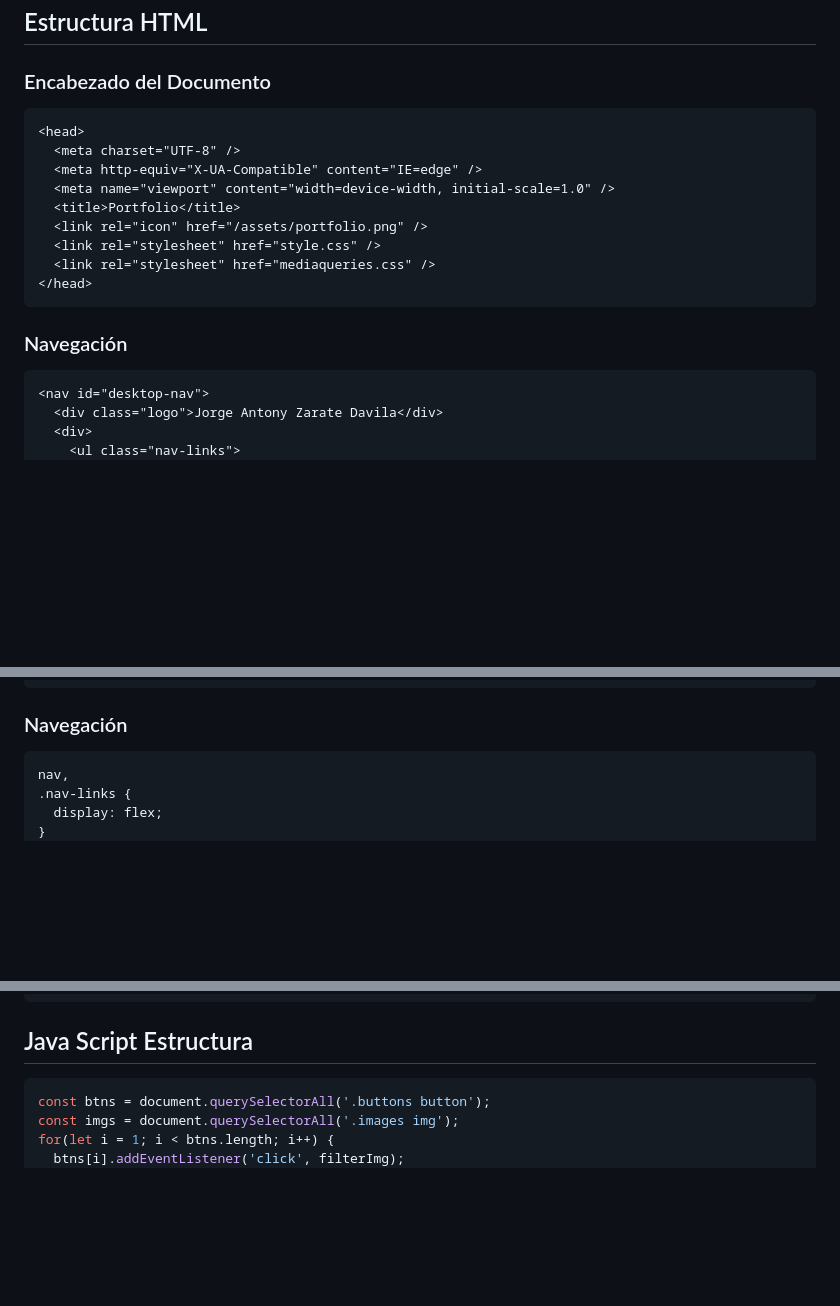
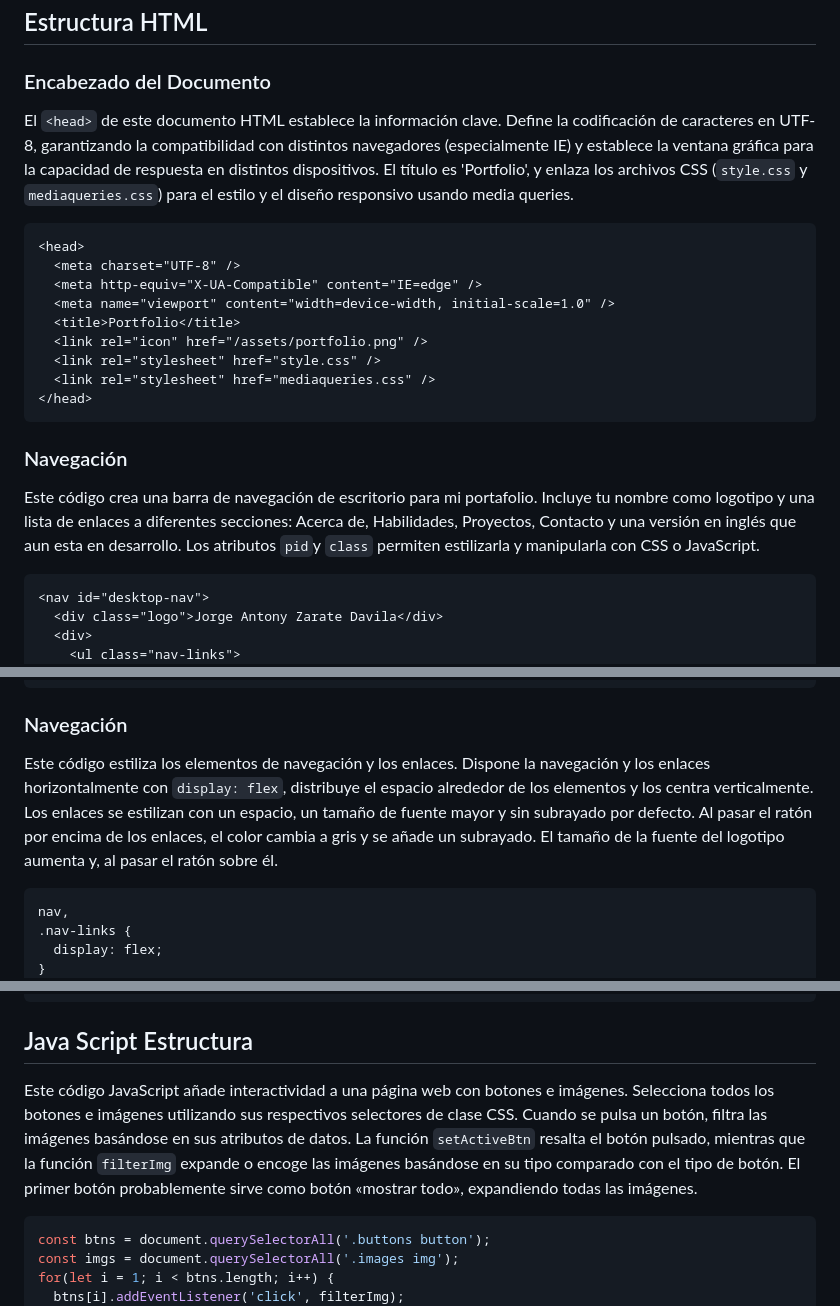
Before and after one commit to anton-zd/Main-Portfolio, a Markdown page: README.md, 3 parts joined by grey strips. Drawn GitHub-style; blank space fills up the shorter version.

````diff
--- a/README.md
+++ b/README.md
@@ -12,6 +12,9 @@ explorando con IA nuevas formas de mejorar la estructura y la experiencia de nav
 
 ## Estructura HTML
 ### Encabezado del Documento
+El `<head>` de este documento HTML establece la información clave. Define la codificación de caracteres en UTF-8, garantizando la compatibilidad con distintos navegadores (especialmente IE) y
+establece la ventana gráfica para la capacidad de respuesta en distintos dispositivos. El título es 'Portfolio', y enlaza los archivos CSS (`style.css` y `mediaqueries.css`)
+para el estilo y el diseño responsivo usando media queries.
 ```html
 <head>
   <meta charset="UTF-8" />
@@ -25,6 +28,9 @@ explorando con IA nuevas formas de mejorar la estructura y la experiencia de nav
 ```
 
 ### Navegación
+Este código crea una barra de navegación de escritorio para mi portafolio. Incluye tu nombre como logotipo y una lista de enlaces a diferentes
+secciones: Acerca de, Habilidades, Proyectos, Contacto y una versión en inglés que aun esta en desarrollo. Los atributos `pid`y `class` permiten
+estilizarla y manipularla con CSS o JavaScript.
 ```html
 <nav id="desktop-nav">
   <div class="logo">Jorge Antony Zarate Davila</div>
@@ -60,6 +68,9 @@ p {
 ```
 
 ### Navegación
+Este código estiliza los elementos de navegación y los enlaces. Dispone la navegación y los enlaces horizontalmente con `display: flex`, distribuye el espacio alrededor
+de los elementos y los centra verticalmente. Los enlaces se estilizan con un espacio, un tamaño de fuente mayor y sin subrayado por defecto. Al pasar el ratón por encima
+de los enlaces, el color cambia a gris y se añade un subrayado. El tamaño de la fuente del logotipo aumenta y, al pasar el ratón sobre él.
 ```css
 nav,
 .nav-links {
@@ -95,6 +106,9 @@ a:hover {
 ```
 
 ## Java Script Estructura
+Este código JavaScript añade interactividad a una página web con botones e imágenes. Selecciona todos los botones e imágenes utilizando sus respectivos selectores de clase CSS.
+Cuando se pulsa un botón, filtra las imágenes basándose en sus atributos de datos. La función `setActiveBtn` resalta el botón pulsado, mientras que la función `filterImg` expande o
+encoge las imágenes basándose en su tipo comparado con el tipo de botón. El primer botón probablemente sirve como botón «mostrar todo», expandiendo todas las imágenes.
 ```js
 const btns = document.querySelectorAll('.buttons button');
 const imgs = document.querySelectorAll('.images img');
````
Also changed, not shown: other parts of README.md (+2 -0 lines).
